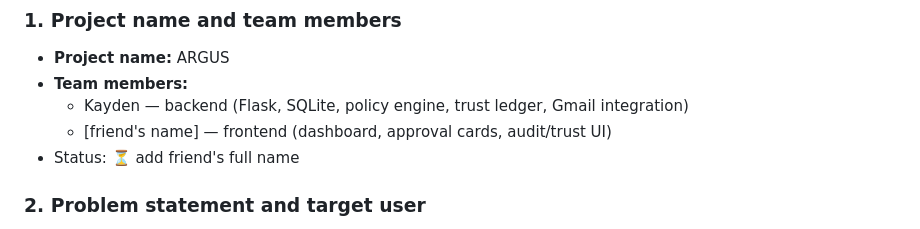
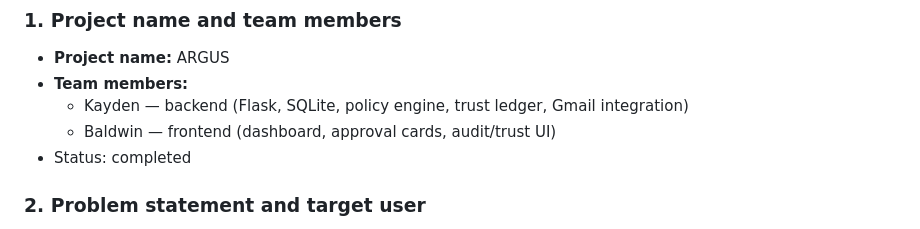
Before and after one commit to Kayden-7/PROJECT-ARGUS, a Markdown page: SUBMISSION.md, the part around the change. GitHub-like rendering.

Commit message:
docs: add Baldwin (frontend) to team; mark team section complete
Co-Authored-By: Claude Opus 4.8 <noreply@anthropic.com>

```diff
--- a/SUBMISSION.md
+++ b/SUBMISSION.md
@@ -13,8 +13,8 @@ TheFirst Spark Challenge — A1: Trust & permissions for autonomous agents.
 - **Project name:** ARGUS
 - **Team members:**
   - Kayden — backend (Flask, SQLite, policy engine, trust ledger, Gmail integration)
-  - [friend's name] — frontend (dashboard, approval cards, audit/trust UI)
-- Status: ⏳ add friend's full name
+  - Baldwin — frontend (dashboard, approval cards, audit/trust UI)
+- Status: completed
 
 ### 2. Problem statement and target user
 - **Problem statement:** AI agents are increasingly given permission to *act* — send email, delete, schedule — but today the AI decides its own permissions. It's all-or-nothing: babysit every action (no time saved) or hand over full control (too risky). There's no deterministic, auditable layer that decides what an AI agent may do and lets it earn trust over time.
```
